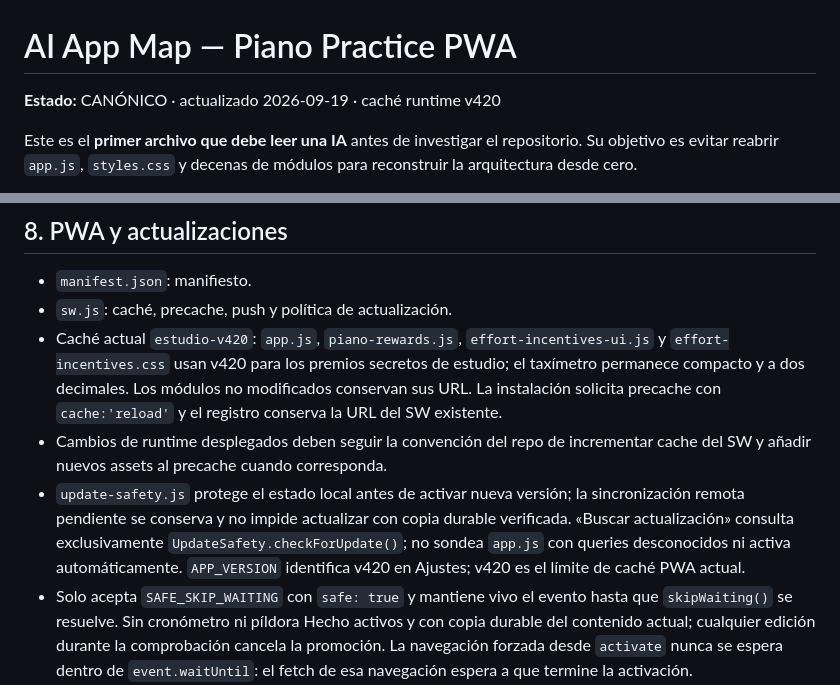
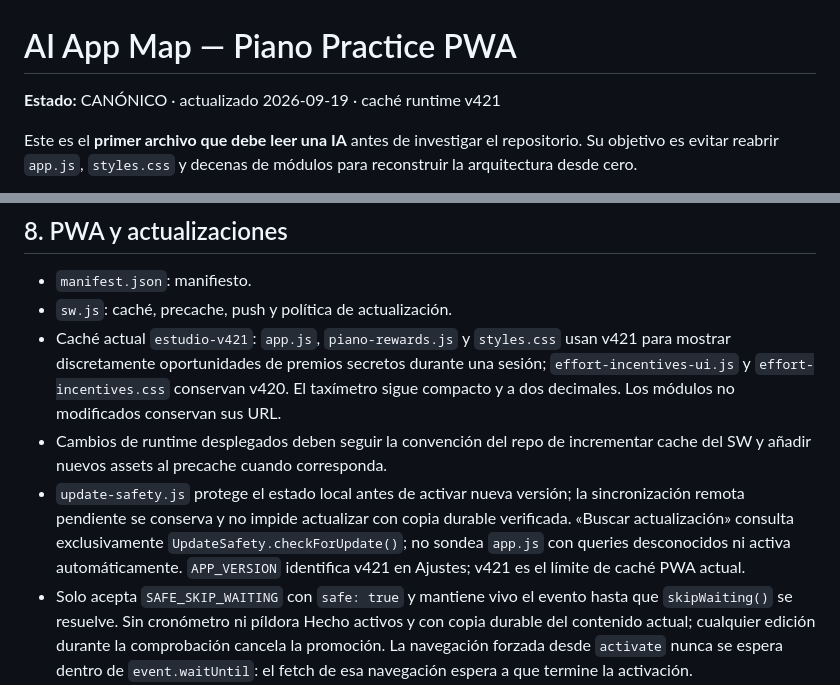
Before and after one commit to albertjafe/lapeziness-doroptero3, a Markdown page: .ai/APP_MAP.md, 2 parts joined by grey strips. Rendered like a GitHub page.

Commit message:
docs: documenta premios en juego v421

```diff
--- a/.ai/APP_MAP.md
+++ b/.ai/APP_MAP.md
@@ -1,6 +1,6 @@
 # AI App Map — Piano Practice PWA
 
-**Estado:** CANÓNICO · actualizado 2026-09-19 · caché runtime v420
+**Estado:** CANÓNICO · actualizado 2026-09-19 · caché runtime v421
 
 Este es el **primer archivo que debe leer una IA** antes de investigar el repositorio. Su objetivo es evitar reabrir `app.js`, `styles.css` y decenas de módulos para reconstruir la arquitectura desde cero.
 
@@ -362,9 +362,9 @@ Schema 3 añade `recentStudyDays`: hasta 90 días locales con minutos por obra/m
 
 - `manifest.json`: manifiesto.
 - `sw.js`: caché, precache, push y política de actualización.
-- Caché actual `estudio-v420`: `app.js`, `piano-rewards.js`, `effort-incentives-ui.js` y `effort-incentives.css` usan v420 para los premios secretos de estudio; el taxímetro permanece compacto y a dos decimales. Los módulos no modificados conservan sus URL. La instalación solicita precache con `cache:'reload'` y el registro conserva la URL del SW existente.
+- Caché actual `estudio-v421`: `app.js`, `piano-rewards.js` y `styles.css` usan v421 para mostrar discretamente oportunidades de premios secretos durante una sesión; `effort-incentives-ui.js` y `effort-incentives.css` conservan v420. El taxímetro sigue compacto y a dos decimales. Los módulos no modificados conservan sus URL.
 - Cambios de runtime desplegados deben seguir la convención del repo de incrementar cache del SW y añadir nuevos assets al precache cuando corresponda.
-- `update-safety.js` protege el estado local antes de activar nueva versión; la sincronización remota pendiente se conserva y no impide actualizar con copia durable verificada. «Buscar actualización» consulta exclusivamente `UpdateSafety.checkForUpdate()`; no sondea `app.js` con queries desconocidos ni activa automáticamente. `APP_VERSION` identifica v420 en Ajustes; v420 es el límite de caché PWA actual.
+- `update-safety.js` protege el estado local antes de activar nueva versión; la sincronización remota pendiente se conserva y no impide actualizar con copia durable verificada. «Buscar actualización» consulta exclusivamente `UpdateSafety.checkForUpdate()`; no sondea `app.js` con queries desconocidos ni activa automáticamente. `APP_VERSION` identifica v421 en Ajustes; v421 es el límite de caché PWA actual.
 - Solo acepta `SAFE_SKIP_WAITING` con `safe: true` y mantiene vivo el evento hasta que `skipWaiting()` se resuelve. Sin cronómetro ni píldora Hecho activos y con copia durable del contenido actual; cualquier edición durante la comprobación cancela la promoción. La navegación forzada desde `activate` nunca se espera dentro de `event.waitUntil`: el fetch de esa navegación espera a que termine la activación. `controllerchange` recarga una vez; la primera toma de control no recarga. `update.html` es una vía de recuperación servida por red: crea una copia durable, activa el worker en espera y reabre la app sin borrar cachés, almacenamiento ni registro del SW.
 - Shell y assets versionados se sirven desde su caché para no mezclar A/B. Se retienen el caché actual y el anterior, respetando cachés ajenos. Un asset antiguo ausente devuelve 503 en lugar de código nuevo bajo una URL vieja.
 - `scripts/check-runtime.mjs` recorre loaders e importaciones del worker y contrasta los assets con precache, sintaxis y query versions. También detecta cargas DOM por helpers `id,src` e inyecciones literales con IDs distintos; permite un ID compartido y separa los imports del Worker. Playwright comprueba que la persistencia se ejecuta una sola vez.
```
Also changed, not shown: other parts of .ai/APP_MAP.md (+1 -1 lines).
